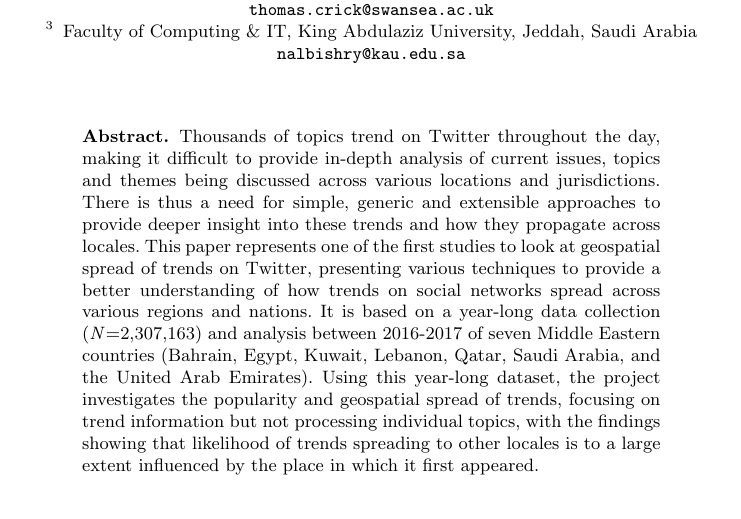
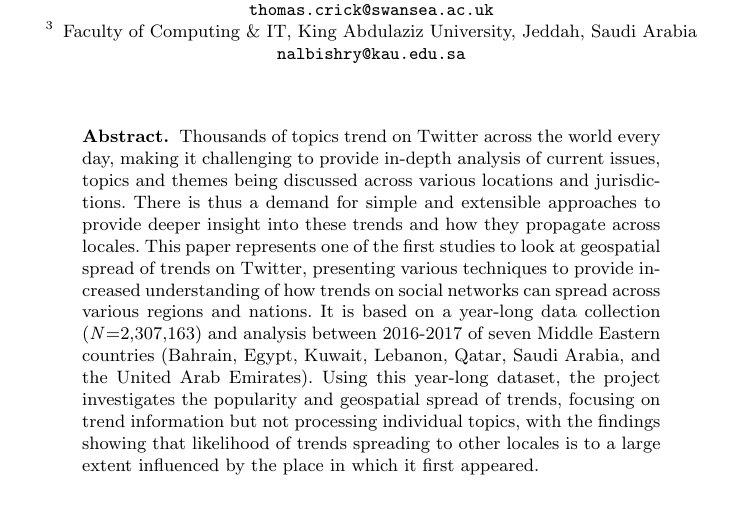
Before and after one commit to tomcrick/ICCCI2018, a LaTeX thesis (iccci2018.tex): part of page 1 of 11, cut so that both start at the same text. Compiled offline with pdfLaTeX.

Commit message:
Tweaks to abstract

```diff
--- a/iccci2018.tex
+++ b/iccci2018.tex
@@ -27,24 +27,23 @@ Faculty of Computing \& IT, King Abdulaziz University, Jeddah, Saudi Arabia\\\em
 \maketitle
 
 \begin{abstract}
-Thousands of topics trend on Twitter throughout the day, making it
-difficult to provide in-depth analysis of current issues, topics and
-themes being discussed across various locations and
-jurisdictions. There is thus a need for simple, generic and extensible
+Thousands of topics trend on Twitter across the world every day,
+making it challenging to provide in-depth analysis of current issues,
+topics and themes being discussed across various locations and
+jurisdictions. There is thus a demand for simple and extensible
 approaches to provide deeper insight into these trends and how they
 propagate across locales. This paper represents one of the first
 studies to look at geospatial spread of trends on Twitter, presenting
-various techniques to provide a better understanding of how trends on
-social networks spread across various regions and nations. It is based
-on a year-long data collection ({\emph{N}}=2,307,163) and analysis
-between 2016-2017 of seven Middle Eastern countries (Bahrain, Egypt,
-Kuwait, Lebanon, Qatar, Saudi Arabia, and the United Arab
+various techniques to provide increased understanding of how trends on
+social networks can spread across various regions and nations. It is
+based on a year-long data collection ({\emph{N}}=2,307,163) and
+analysis between 2016-2017 of seven Middle Eastern countries (Bahrain,
+Egypt, Kuwait, Lebanon, Qatar, Saudi Arabia, and the United Arab
 Emirates). Using this year-long dataset, the project investigates the
 popularity and geospatial spread of trends, focusing on trend
 information but not processing individual topics, with the findings
 showing that likelihood of trends spreading to other locales is to a
-large extent influenced by the place in which it first
-appeared.
+large extent influenced by the place in which it first appeared.
  \end{abstract}
 
 \begin{keywords}
```
